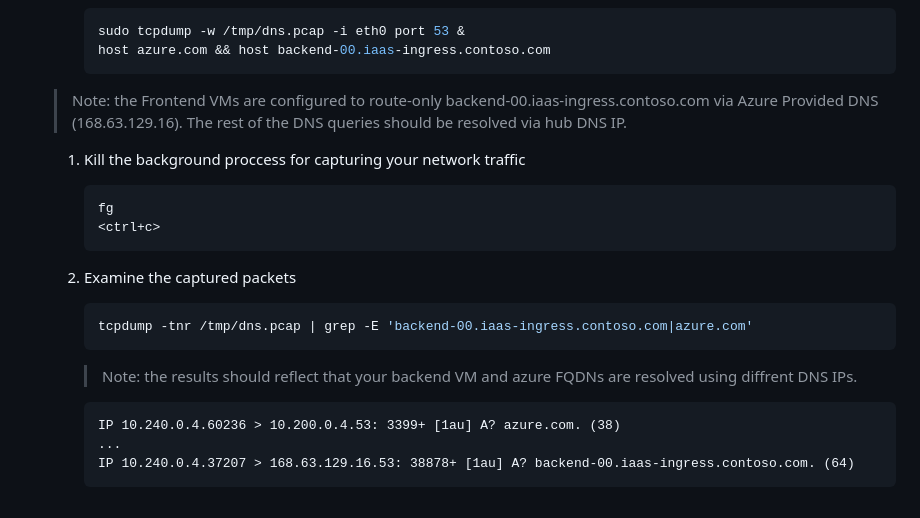
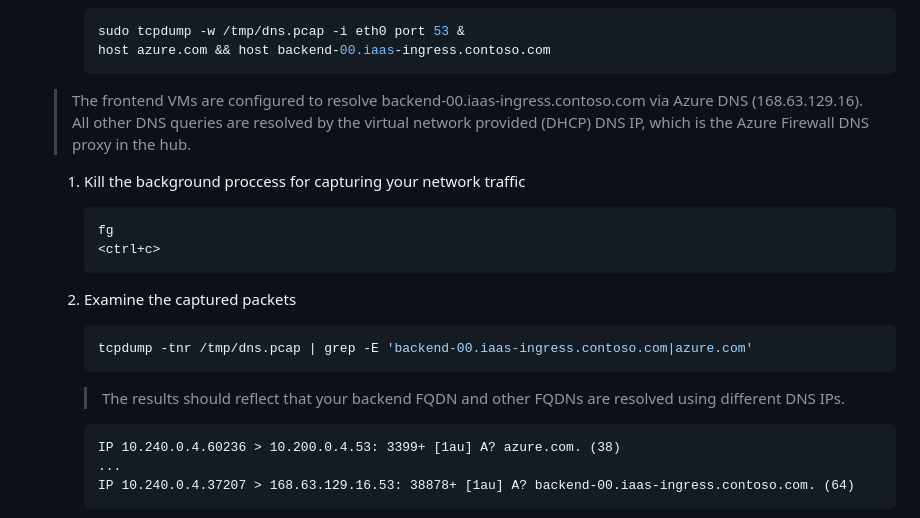
Before and after one commit to mspnp/iaas-landing-zone-baseline, a Markdown page: 08-bootstrap-validation.md, the part around the change. Drawn GitHub-style.

Commit message:
Address PR Feedback: conceptually improve wording around the DNS split brain feature.
Co-authored-by: Chad Kittel <chad.kittel@gmail.com>

````diff
--- a/08-bootstrap-validation.md
+++ b/08-bootstrap-validation.md
@@ -86,7 +86,7 @@ A web server is enabled on both tiers of this deployment so that you can test en
       host azure.com && host backend-00.iaas-ingress.contoso.com
       ```
 
-     > Note: the Frontend VMs are configured to route-only backend-00.iaas-ingress.contoso.com via Azure Provided DNS (168.63.129.16). The rest of the DNS queries should be resolved via hub DNS IP.
+     > The frontend VMs are configured to resolve backend-00.iaas-ingress.contoso.com via Azure DNS (168.63.129.16). All other DNS queries are resolved by the virtual network provided (DHCP) DNS IP, which is the Azure Firewall DNS proxy in the hub.
 
    1. Kill the background proccess for capturing your network traffic
 
@@ -101,7 +101,7 @@ A web server is enabled on both tiers of this deployment so that you can test en
       tcpdump -tnr /tmp/dns.pcap | grep -E 'backend-00.iaas-ingress.contoso.com|azure.com'
       ```
 
-      > Note: the results should reflect that your backend VM and azure FQDNs are resolved using diffrent DNS IPs.
+      > The results should reflect that your backend FQDN and other FQDNs are resolved using different DNS IPs.
 
       ```outcome
       IP 10.240.0.4.60236 > 10.200.0.4.53: 3399+ [1au] A? azure.com. (38)
````
